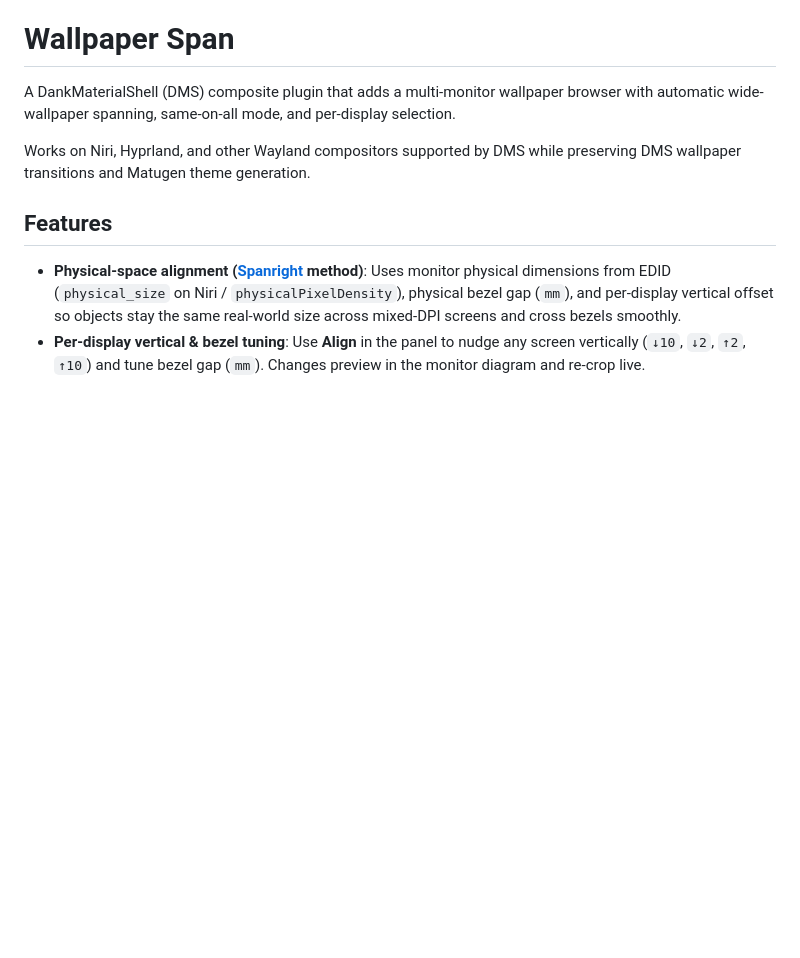
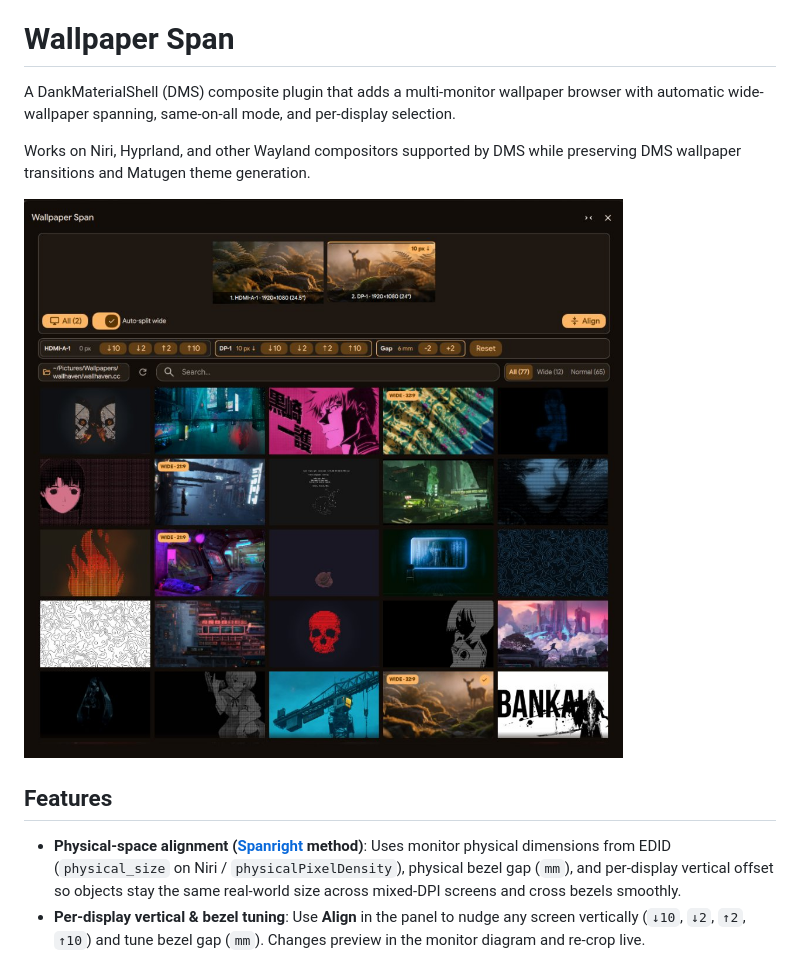
Before and after one commit to Yashandyash30/wallpaper_DMS_Plugin, a Markdown page: README.md, the part around the change. GitHub-like rendering; pictures changed too: screenshot.png (added); blank space fills up the shorter version.

Commit message:
Add screenshot and README preview

```diff
--- a/README.md
+++ b/README.md
@@ -3,6 +3,8 @@
 A DankMaterialShell (DMS) composite plugin that adds a multi-monitor wallpaper browser with automatic wide-wallpaper spanning, same-on-all mode, and per-display selection.
 
 Works on Niri, Hyprland, and other Wayland compositors supported by DMS while preserving DMS wallpaper transitions and Matugen theme generation.
+
+![Wallpaper Span UI](screenshot.png)
 
 ## Features
 
```
